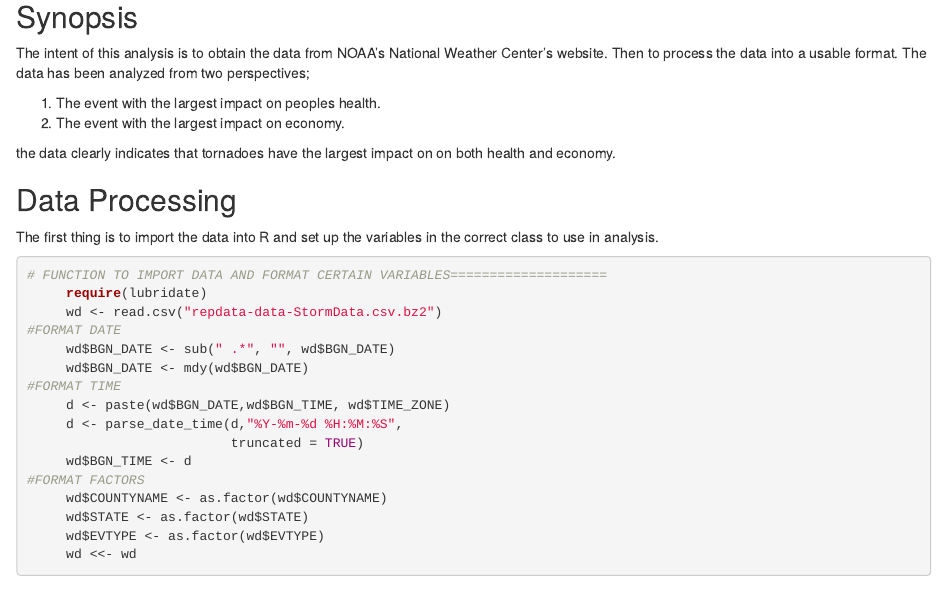
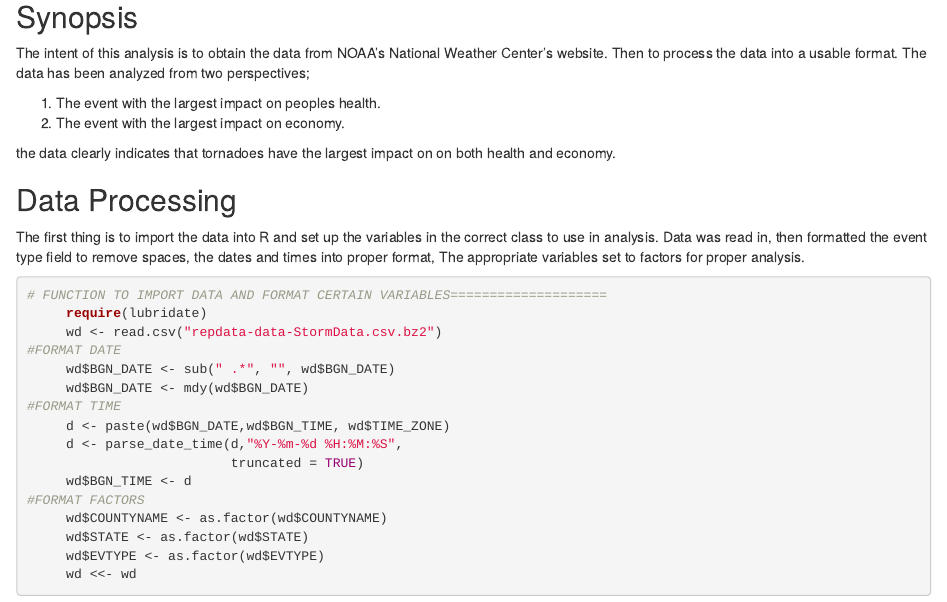
Before and after one commit to dlevert/StormData, an R Markdown document (StormData.Rmd): the page in a window 1100 px wide, from 180 px down. The pictures show the output file StormData.html that the author committed with the source, opened offline.

Commit message:
Updated Output Files

````diff
--- a/StormData.Rmd
+++ b/StormData.Rmd
@@ -18,7 +18,10 @@ output: html_document
 
 ## Data Processing
 The first thing is to import the data into R and set up the variables in the
-correct class to use in analysis.
+correct class to use in analysis. Data was read in, then formatted the event
+type field to remove spaces, the dates and times into proper format,
+The appropriate variables set to factors for proper analysis.
+
 ```{r, echo=TRUE, cache=TRUE, message=FALSE, warning=FALSE}
 # FUNCTION TO IMPORT DATA AND FORMAT CERTAIN VARIABLES====================
      require(lubridate)
````
Also changed, not shown: StormData.html.
